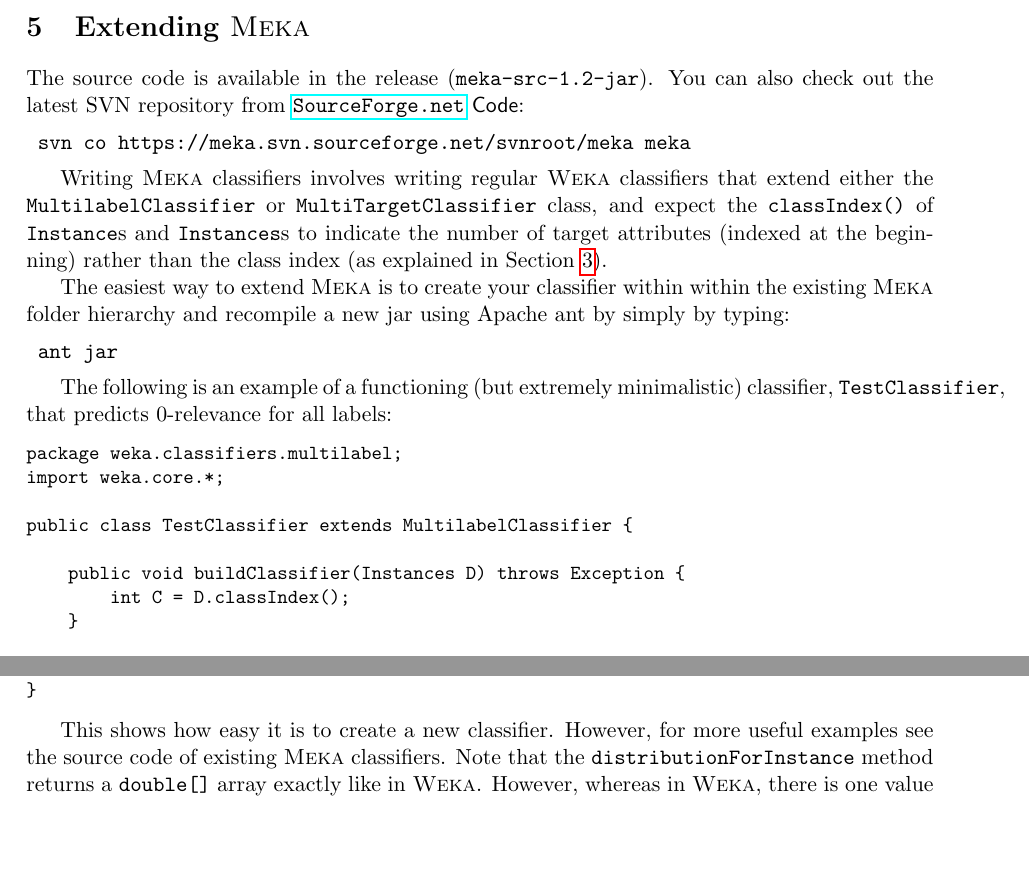
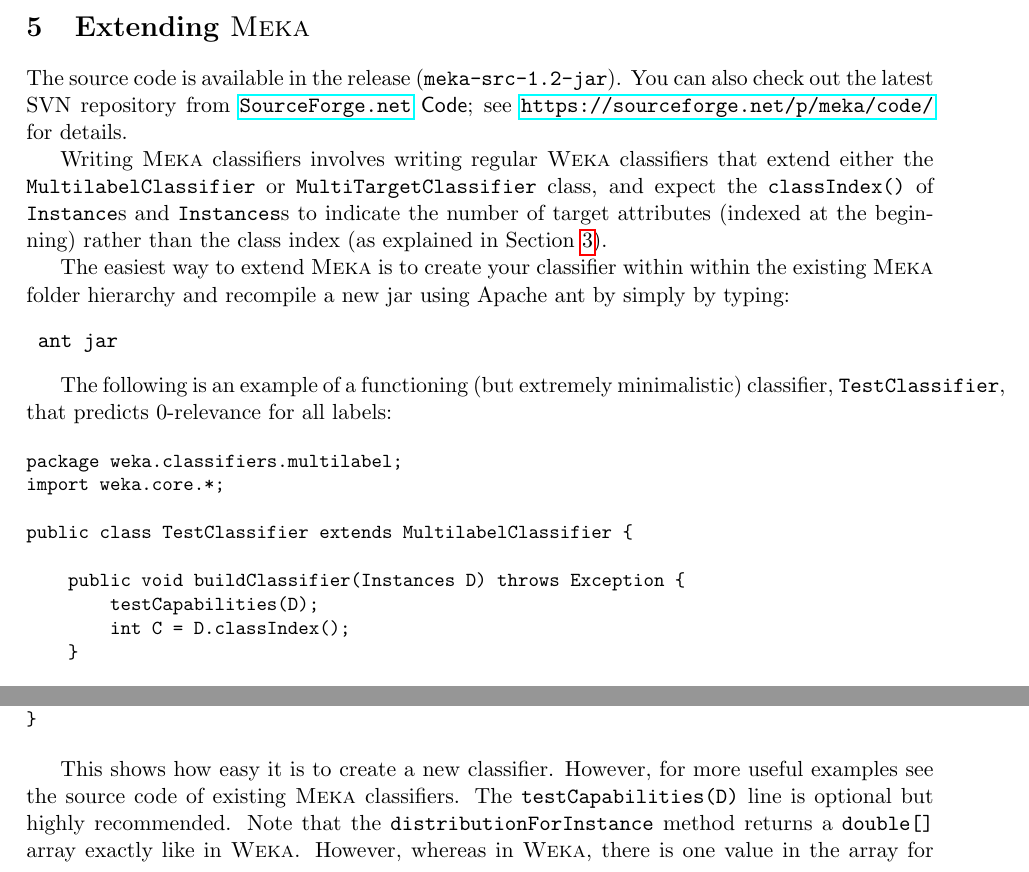
Before and after one commit to Waikato/meka, a LaTeX document (src/main/latex/tutorial/Tutorial.tex): two parts of page 10 of 13, joined at a grey line, cut so that both start at the same text, the shorter picture padded with empty space. Compiled offline with pdfLaTeX.

```diff
--- a/src/main/latex/tutorial/Tutorial.tex
+++ b/src/main/latex/tutorial/Tutorial.tex
@@ -394,10 +394,7 @@
 
 \section{\label{sec:extending}Extending \framework{\MEKA}}%: Writing New Classifiers
 
-The source code is available in the release (\texttt{meka-src-\version-jar}). You can also check out the latest SVN repository from \url{SourceForge.net} \textsf{Code}:
-\begin{verbatim}
-	svn co https://meka.svn.sourceforge.net/svnroot/meka meka
-\end{verbatim}
+The source code is available in the release (\texttt{meka-src-\version-jar}). You can also check out the latest SVN repository from \url{SourceForge.net} \textsf{Code}; see \url{https://sourceforge.net/p/meka/code/} for details.
 
 Writing \framework{\MEKA} classifiers involves writing regular \framework{\WEKA} classifiers that extend either the \texttt{MultilabelClassifier} or \texttt{MultiTargetClassifier} class, and expect the \texttt{classIndex()} of \texttt{Instance}s and \texttt{Instances}s to indicate the number of target attributes (indexed at the beginning) rather than the class index (as explained in Section \ref{sec:format}).
 
@@ -416,6 +413,7 @@
 public class TestClassifier extends MultilabelClassifier {
 
     public void buildClassifier(Instances D) throws Exception {
+        testCapabilities(D);
         int C = D.classIndex();
     }
 
@@ -431,7 +429,7 @@
 \end{verbatim}
 }
 
-This shows how easy it is to create a new classifier. However, for more useful examples see the source code of existing \framework{\MEKA} classifiers. Note that the \texttt{distributionForInstance} method returns a \texttt{double[]} array exactly like in \framework{\WEKA}. However, whereas in \framework{\WEKA}, there is one value in the array for each possible value of the single target attribute, in \framework{\MEKA} this function returns an array of $C$ values, where $C$ is the \emph{number} of target attributes, and the $j$th value of the array is the \emph{value} corresponding to the $j$th target attribute.
+This shows how easy it is to create a new classifier. However, for more useful examples see the source code of existing \framework{\MEKA} classifiers. The \texttt{testCapabilities(D)} line is optional but highly recommended. Note that the \texttt{distributionForInstance} method returns a \texttt{double[]} array exactly like in \framework{\WEKA}. However, whereas in \framework{\WEKA}, there is one value in the array for each possible value of the single target attribute, in \framework{\MEKA} this function returns an array of $C$ values, where $C$ is the \emph{number} of target attributes, and the $j$th value of the array is the \emph{value} corresponding to the $j$th target attribute.
 
 \subsection{Multi-label Classifiers}
 
```
Also changed, not shown: 1 other file.
